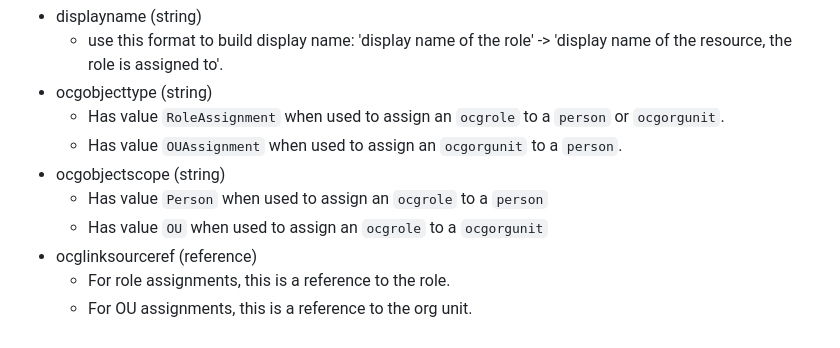
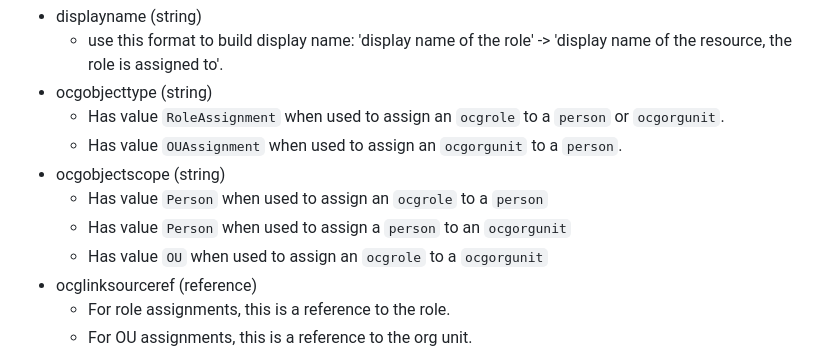
Before and after one commit to sagius-li/skill_idabus_go, a Markdown page: idabus-go/references/object_types_and_attributes.md, the part around the change. Rendered like a GitHub page.

Commit message:
updated usage of ocgobjectscope

```diff
--- a/idabus-go/references/object_types_and_attributes.md
+++ b/idabus-go/references/object_types_and_attributes.md
@@ -54,6 +54,7 @@ Here is a list of common attributes that you may come across in the queries. You
   - Has value `OUAssignment` when used to assign an `ocgorgunit` to a `person`.
 - ocgobjectscope (string)
   - Has value `Person` when used to assign an `ocgrole` to a `person`
+  - Has value `Person` when used to assign a `person` to an `ocgorgunit`
   - Has value `OU` when used to assign an `ocgrole` to a `ocgorgunit`
 - ocglinksourceref (reference)
   - For role assignments, this is a reference to the role.
```
